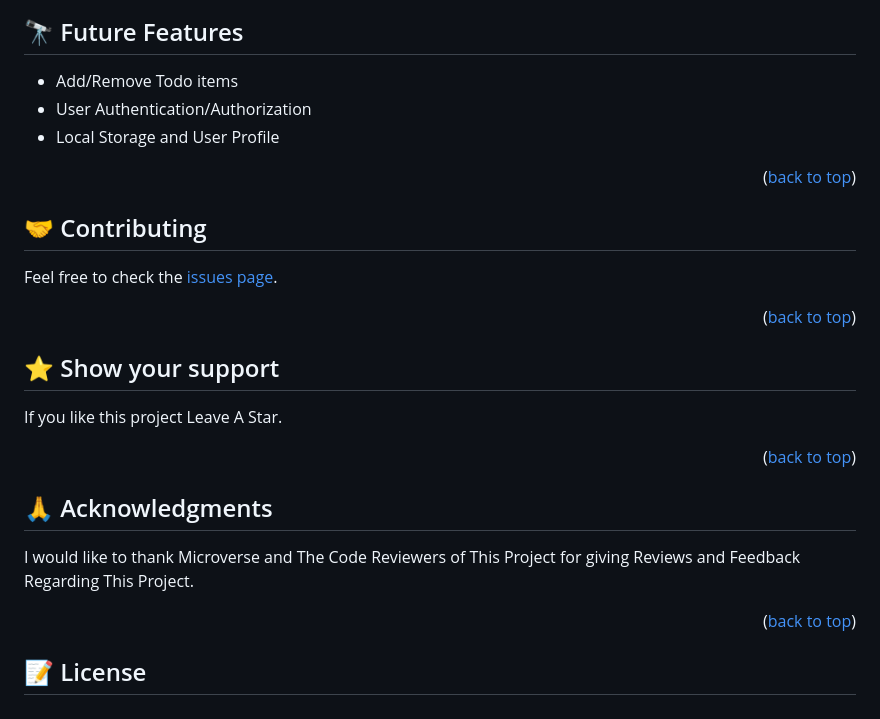
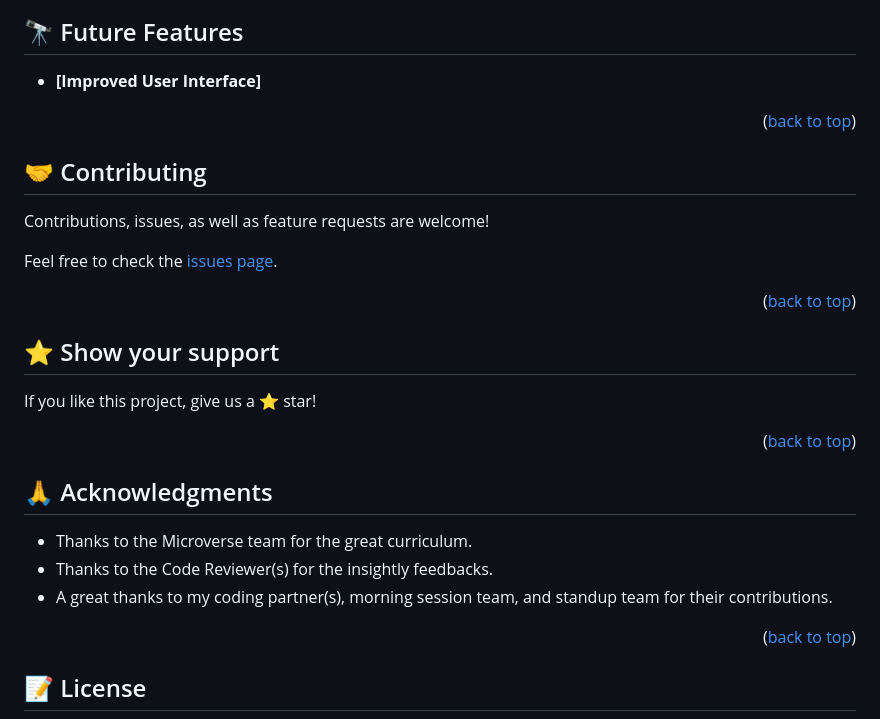
Before and after one commit to Abdulwhbhussain/capstone-module-2, a Markdown page: README.md, the part around one of its changes. Drawn GitHub-style.

```diff
--- a/README.md
+++ b/README.md
@@ -174,9 +138,7 @@ To run the project, execute the following command:
 
 ## 🔭 Future Features <a name="future-features"></a>
 
-- Add/Remove Todo items
-- User Authentication/Authorization
-- Local Storage and User Profile
+-   **[Improved User Interface]**
 
 <p align="right">(<a href="#readme-top">back to top</a>)</p>
 
@@ -184,24 +146,26 @@ To run the project, execute the following command:
 
 ## 🤝 Contributing <a name="contributing"></a>
 
+Contributions, issues, as well as feature requests are welcome!
+
 Feel free to check the [issues page](../../issues/).
 
 <p align="right">(<a href="#readme-top">back to top</a>)</p>
 
 <!-- SUPPORT -->
-
 ## ⭐️ Show your support <a name="support"></a>
 
-If you like this project Leave A Star.
+If you like this project, give us a ⭐️ star!
 
 <p align="right">(<a href="#readme-top">back to top</a>)</p>
 
 <!-- ACKNOWLEDGEMENTS -->
-
 ## 🙏 Acknowledgments <a name="acknowledgements"></a>
 
-I would like to thank Microverse and The Code Reviewers of This Project for giving
-Reviews and Feedback Regarding This Project.
+-	Thanks to the Microverse team for the great curriculum.
+-	Thanks to the Code Reviewer(s) for the insightly feedbacks.
+-	A great thanks to my coding partner(s), morning session team,
+  and  standup team for their contributions.
 
 <p align="right">(<a href="#readme-top">back to top</a>)</p>
 
```
Also changed, not shown: other parts of README.md (+115 -153 lines).
